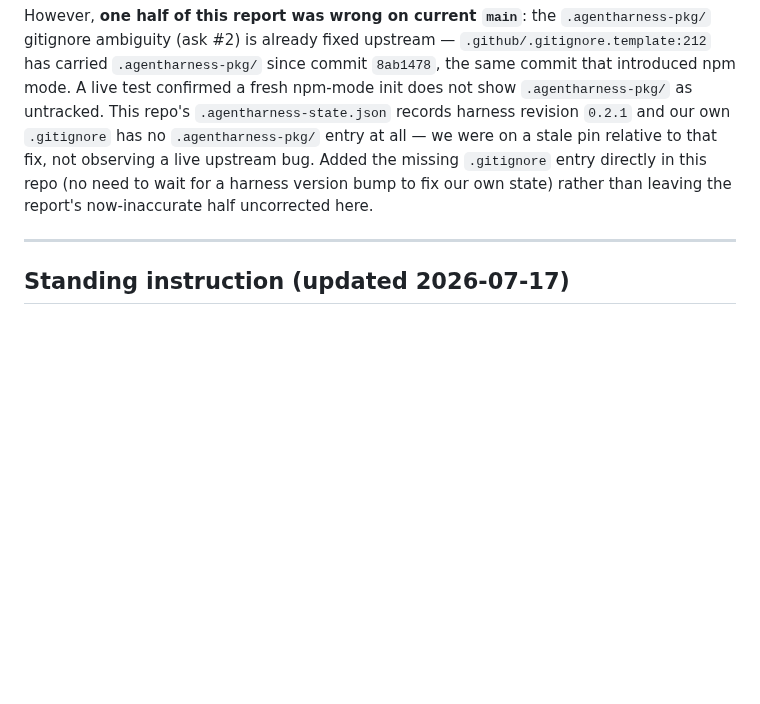
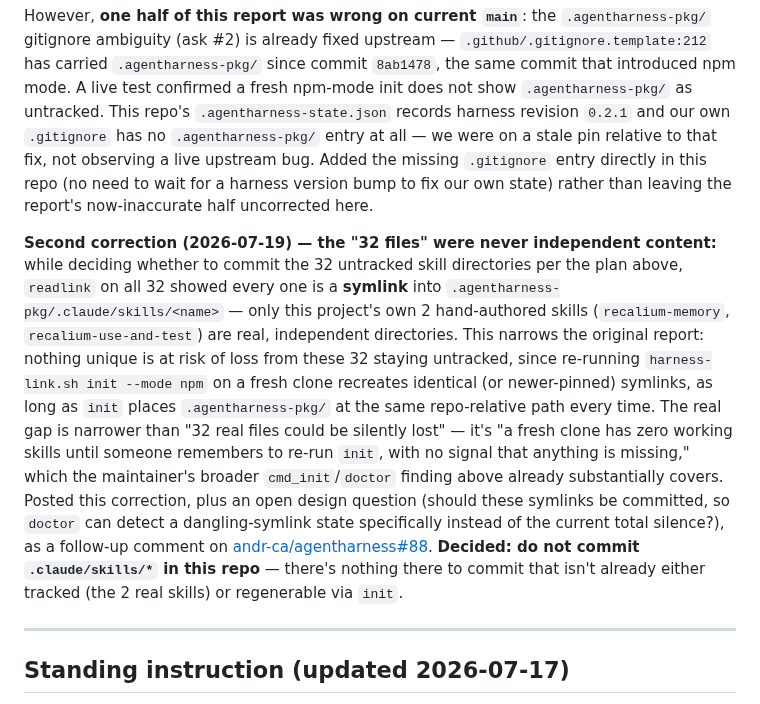
Before and after one commit to andr-ca/recalium, a Markdown page: docs/operational/harness-feedback.md, the part around the change. GitHub-like rendering; blank space fills up the shorter version.

Commit message:
docs(harness): correct #88 - the 32 skills are symlinks, not files (#23)
readlink confirmed all 32 untracked skill entries are symlinks into
.agentharness-pkg/.claude/skills/<name>, not independent content.
Nothing unique is at risk of loss; the real gap is narrower (fresh
clone has no skills until init re-runs, no signal). Posted the
correction plus an open design question (commit the symlinks so
doctor can detect dangling-symlink state?) as a follow-up on #88.
Decided not to commit .claude/skills/* here - nothing to commit.

Co-authored-by: andrey <andrey@bigdell>
Co-authored-by: Claude Sonnet 5 <noreply@anthropic.com>

```diff
--- a/docs/operational/harness-feedback.md
+++ b/docs/operational/harness-feedback.md
@@ -379,6 +379,24 @@ Added the missing `.gitignore` entry directly in this repo (no need to wait for
 version bump to fix our own state) rather than leaving the report's now-inaccurate half
 uncorrected here.
 
+**Second correction (2026-07-19) — the "32 files" were never independent content:** while
+deciding whether to commit the 32 untracked skill directories per the plan above, `readlink`
+on all 32 showed every one is a **symlink** into `.agentharness-pkg/.claude/skills/<name>` —
+only this project's own 2 hand-authored skills (`recalium-memory`, `recalium-use-and-test`)
+are real, independent directories. This narrows the original report: nothing unique is at
+risk of loss from these 32 staying untracked, since re-running `harness-link.sh init
+--mode npm` on a fresh clone recreates identical (or newer-pinned) symlinks, as long as
+`init` places `.agentharness-pkg/` at the same repo-relative path every time. The real gap
+is narrower than "32 real files could be silently lost" — it's "a fresh clone has zero
+working skills until someone remembers to re-run `init`, with no signal that anything is
+missing," which the maintainer's broader `cmd_init`/`doctor` finding above already
+substantially covers. Posted this correction, plus an open design question (should these
+symlinks be committed, so `doctor` can detect a dangling-symlink state specifically instead
+of the current total silence?), as a follow-up comment on
+[andr-ca/agentharness#88](https://github.com/andr-ca/agentharness/issues/88). **Decided:
+do not commit `.claude/skills/*` in this repo** — there's nothing there to commit that
+isn't already either tracked (the 2 real skills) or regenerable via `init`.
+
 ---
 
 ## Standing instruction (updated 2026-07-17)
```
